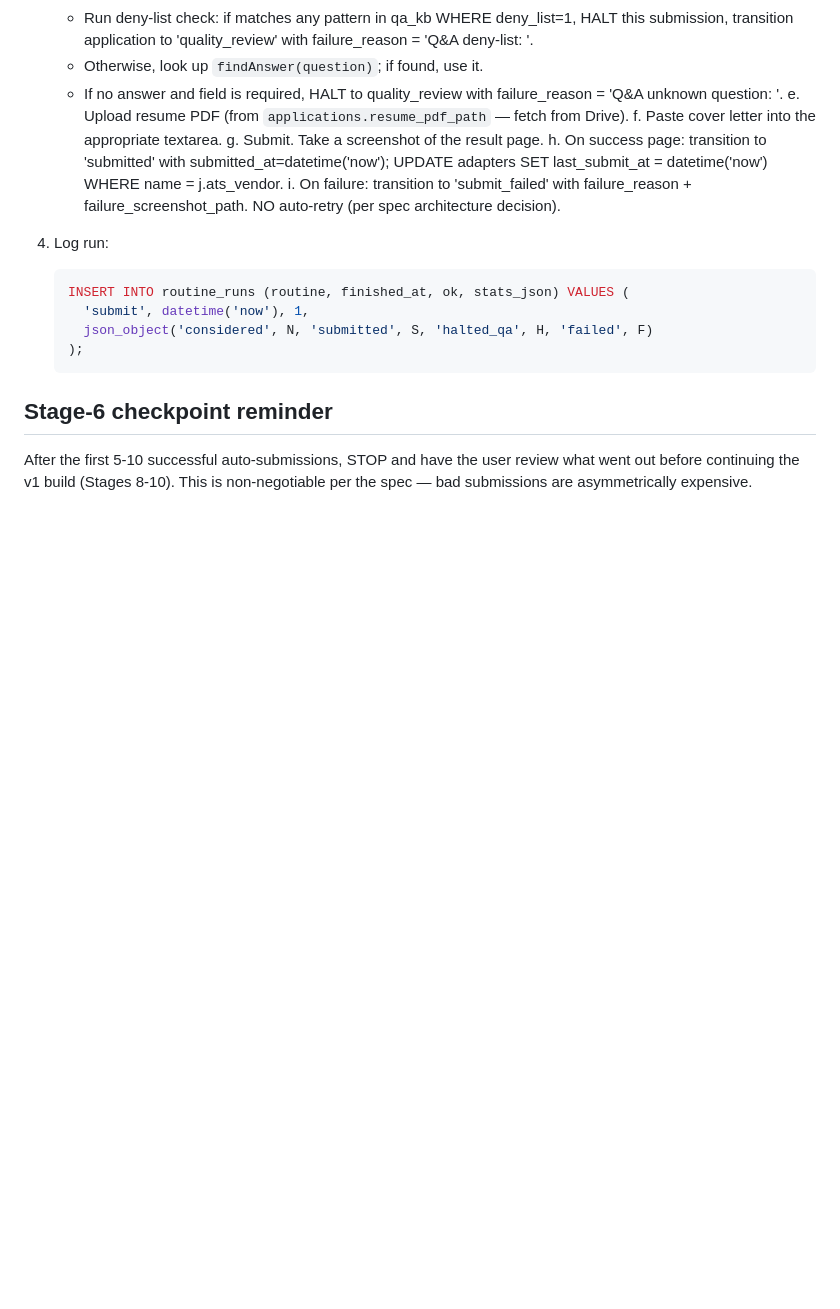
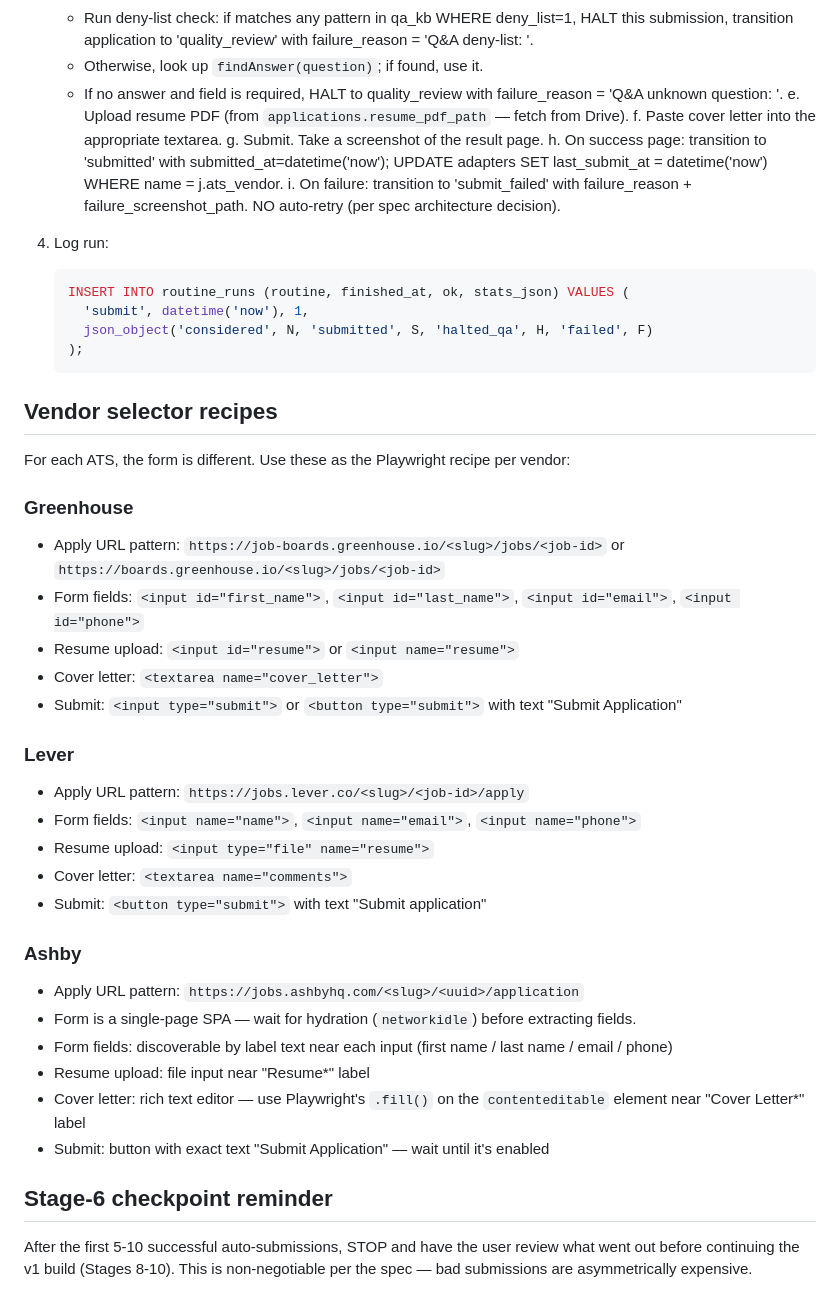
Before and after one commit to farhan1188/hunter, a Markdown page: routines/submit.md, the part around the change. GitHub-like rendering; blank space fills up the shorter version.

Commit message:
feat(routines): Submit routine handles Lever + Ashby ATS

````diff
--- a/routines/submit.md
+++ b/routines/submit.md
@@ -63,6 +63,32 @@ Ashby are added in Stage 8.
    );
    ```
 
+## Vendor selector recipes
+
+For each ATS, the form is different. Use these as the Playwright recipe per vendor:
+
+### Greenhouse
+- Apply URL pattern: `https://job-boards.greenhouse.io/<slug>/jobs/<job-id>` or `https://boards.greenhouse.io/<slug>/jobs/<job-id>`
+- Form fields: `<input id="first_name">`, `<input id="last_name">`, `<input id="email">`, `<input id="phone">`
+- Resume upload: `<input id="resume">` or `<input name="resume">`
+- Cover letter: `<textarea name="cover_letter">`
+- Submit: `<input type="submit">` or `<button type="submit">` with text "Submit Application"
+
+### Lever
+- Apply URL pattern: `https://jobs.lever.co/<slug>/<job-id>/apply`
+- Form fields: `<input name="name">`, `<input name="email">`, `<input name="phone">`
+- Resume upload: `<input type="file" name="resume">`
+- Cover letter: `<textarea name="comments">`
+- Submit: `<button type="submit">` with text "Submit application"
+
+### Ashby
+- Apply URL pattern: `https://jobs.ashbyhq.com/<slug>/<uuid>/application`
+- Form is a single-page SPA — wait for hydration (`networkidle`) before extracting fields.
+- Form fields: discoverable by label text near each input (first name / last name / email / phone)
+- Resume upload: file input near "Resume*" label
+- Cover letter: rich text editor — use Playwright's `.fill()` on the `contenteditable` element near "Cover Letter*" label
+- Submit: button with exact text "Submit Application" — wait until it's enabled
+
 ## Stage-6 checkpoint reminder
 
 After the first 5-10 successful auto-submissions, STOP and have the user review
````
